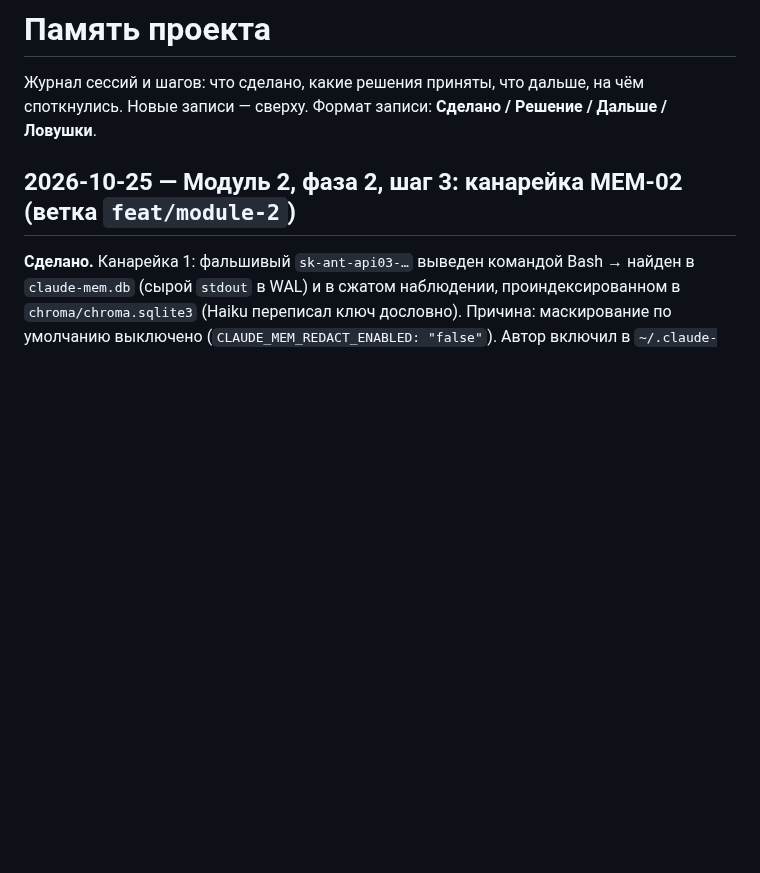
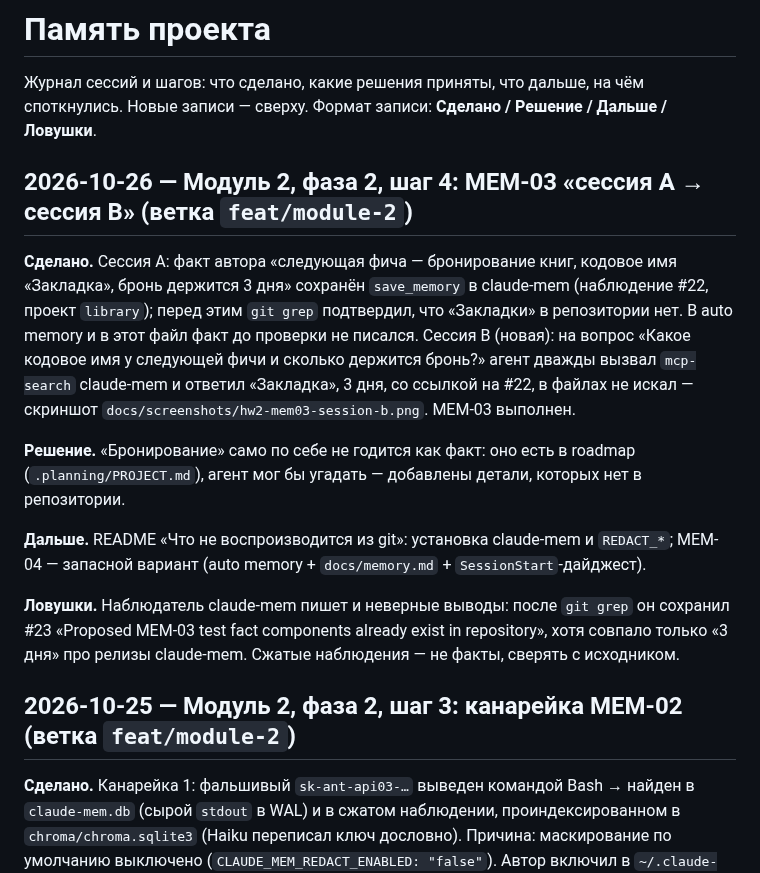
Before and after one commit to Termogaz/otus-agents-library, a Markdown page: docs/memory.md, the part around the change. Drawn GitHub-style; blank space fills up the shorter version.

Commit message:
docs: MEM-03 — факт из сессии A вспомнен в сессии B через claude-mem
Факт «Закладка», бронь 3 дня сохранён save_memory (#22), в репозитории его нет.
Новая сессия ответила по памяти claude-mem, скриншот в docs/screenshots.

```diff
--- a/docs/memory.md
+++ b/docs/memory.md
@@ -2,6 +2,26 @@
 
 Журнал сессий и шагов: что сделано, какие решения приняты, что дальше, на чём споткнулись.
 Новые записи — сверху. Формат записи: **Сделано / Решение / Дальше / Ловушки**.
+
+## 2026-10-26 — Модуль 2, фаза 2, шаг 4: MEM-03 «сессия A → сессия B» (ветка `feat/module-2`)
+
+**Сделано.** Сессия A: факт автора «следующая фича — бронирование книг, кодовое имя «Закладка»,
+бронь держится 3 дня» сохранён `save_memory` в claude-mem (наблюдение #22, проект `library`);
+перед этим `git grep` подтвердил, что «Закладки» в репозитории нет. В auto memory и в этот файл
+факт до проверки не писался. Сессия B (новая): на вопрос «Какое кодовое имя у следующей фичи и
+сколько держится бронь?» агент дважды вызвал `mcp-search` claude-mem и ответил «Закладка», 3 дня,
+со ссылкой на #22, в файлах не искал — скриншот `docs/screenshots/hw2-mem03-session-b.png`.
+MEM-03 выполнен.
+
+**Решение.** «Бронирование» само по себе не годится как факт: оно есть в roadmap
+(`.planning/PROJECT.md`), агент мог бы угадать — добавлены детали, которых нет в репозитории.
+
+**Дальше.** README «Что не воспроизводится из git»: установка claude-mem и `REDACT_*`;
+MEM-04 — запасной вариант (auto memory + `docs/memory.md` + `SessionStart`-дайджест).
+
+**Ловушки.** Наблюдатель claude-mem пишет и неверные выводы: после `git grep` он сохранил #23
+«Proposed MEM-03 test fact components already exist in repository», хотя совпало только «3 дня»
+про релизы claude-mem. Сжатые наблюдения — не факты, сверять с исходником.
 
 ## 2026-10-25 — Модуль 2, фаза 2, шаг 3: канарейка MEM-02 (ветка `feat/module-2`)
 
```
Also changed, not shown: docs/screenshots/hw2-mem03-session-b.png (added).
